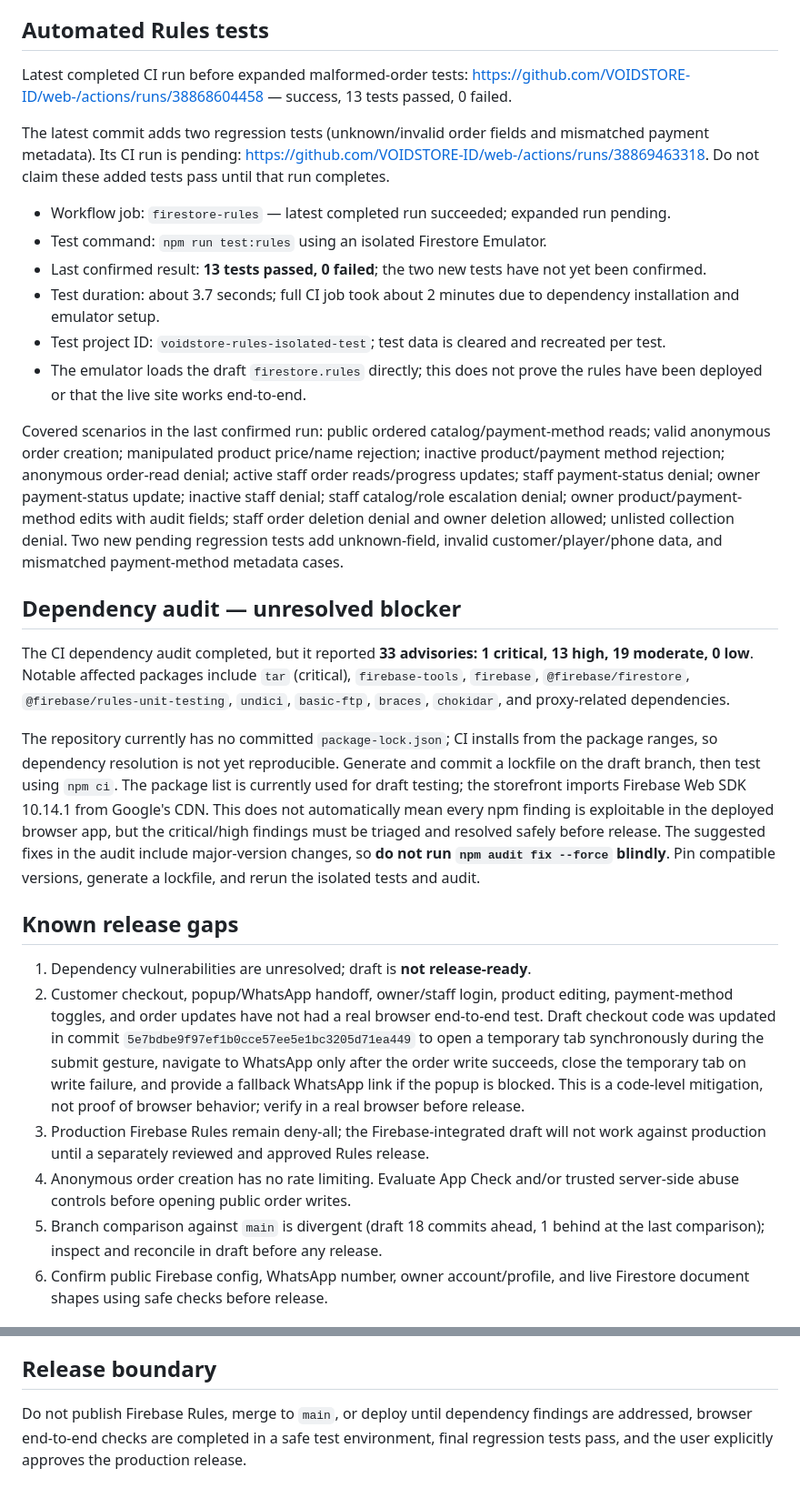
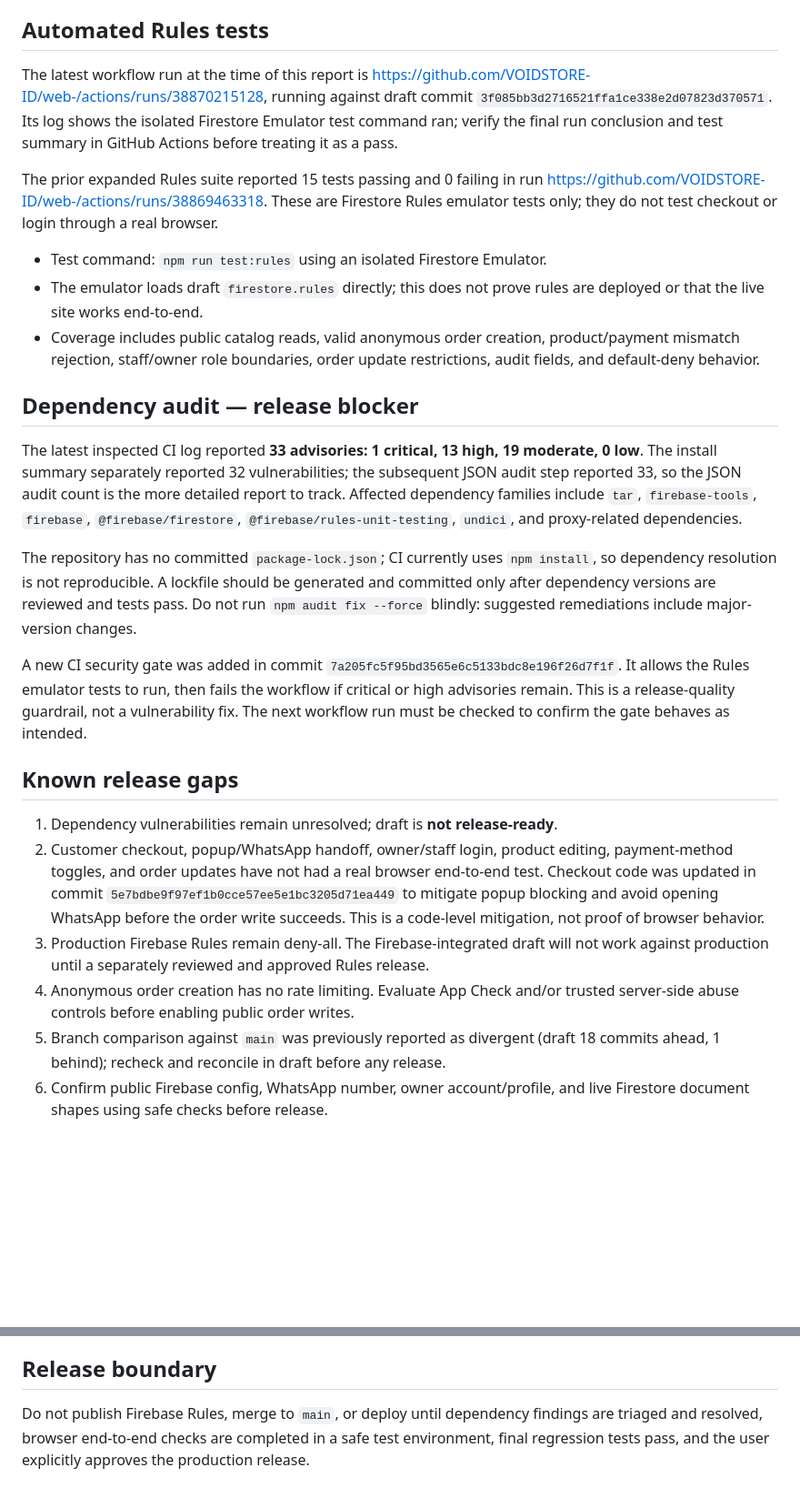
Before and after one commit to VOIDSTORE-ID/web-, a Markdown page: TEST-PLAN-FIRESTORE.md, 2 parts joined by grey strips. Shown at 91% size. Drawn GitHub-style; blank space fills up the shorter version.

Commit message:
docs: update test status and document dependency security gate

```diff
--- a/TEST-PLAN-FIRESTORE.md
+++ b/TEST-PLAN-FIRESTORE.md
@@ -6,32 +6,29 @@
 
 ## Automated Rules tests
 
-Latest completed CI run before expanded malformed-order tests: https://github.com/VOIDSTORE-ID/web-/actions/runs/38868604458 — success, 13 tests passed, 0 failed.
+The latest workflow run at the time of this report is https://github.com/VOIDSTORE-ID/web-/actions/runs/38870215128, running against draft commit `3f085bb3d2716521ffa1ce338e2d07823d370571`. Its log shows the isolated Firestore Emulator test command ran; verify the final run conclusion and test summary in GitHub Actions before treating it as a pass.
 
-The latest commit adds two regression tests (unknown/invalid order fields and mismatched payment metadata). Its CI run is pending: https://github.com/VOIDSTORE-ID/web-/actions/runs/38869463318. Do not claim these added tests pass until that run completes.
+The prior expanded Rules suite reported 15 tests passing and 0 failing in run https://github.com/VOIDSTORE-ID/web-/actions/runs/38869463318. These are Firestore Rules emulator tests only; they do not test checkout or login through a real browser.
 
-- Workflow job: `firestore-rules` — latest completed run succeeded; expanded run pending.
 - Test command: `npm run test:rules` using an isolated Firestore Emulator.
-- Last confirmed result: **13 tests passed, 0 failed**; the two new tests have not yet been confirmed.
-- Test duration: about 3.7 seconds; full CI job took about 2 minutes due to dependency installation and emulator setup.
-- Test project ID: `voidstore-rules-isolated-test`; test data is cleared and recreated per test.
-- The emulator loads the draft `firestore.rules` directly; this does not prove the rules have been deployed or that the live site works end-to-end.
+- The emulator loads draft `firestore.rules` directly; this does not prove rules are deployed or that the live site works end-to-end.
+- Coverage includes public catalog reads, valid anonymous order creation, product/payment mismatch rejection, staff/owner role boundaries, order update restrictions, audit fields, and default-deny behavior.
 
-Covered scenarios in the last confirmed run: public ordered catalog/payment-method reads; valid anonymous order creation; manipulated product price/name rejection; inactive product/payment method rejection; anonymous order-read denial; active staff order reads/progress updates; staff payment-status denial; owner payment-status update; inactive staff denial; staff catalog/role escalation denial; owner product/payment-method edits with audit fields; staff order deletion denial and owner deletion allowed; unlisted collection denial. Two new pending regression tests add unknown-field, invalid customer/player/phone data, and mismatched payment-method metadata cases.
+## Dependency audit — release blocker
 
-## Dependency audit — unresolved blocker
+The latest inspected CI log reported **33 advisories: 1 critical, 13 high, 19 moderate, 0 low**. The install summary separately reported 32 vulnerabilities; the subsequent JSON audit step reported 33, so the JSON audit count is the more detailed report to track. Affected dependency families include `tar`, `firebase-tools`, `firebase`, `@firebase/firestore`, `@firebase/rules-unit-testing`, `undici`, and proxy-related dependencies.
 
-The CI dependency audit completed, but it reported **33 advisories: 1 critical, 13 high, 19 moderate, 0 low**. Notable affected packages include `tar` (critical), `firebase-tools`, `firebase`, `@firebase/firestore`, `@firebase/rules-unit-testing`, `undici`, `basic-ftp`, `braces`, `chokidar`, and proxy-related dependencies.
+The repository has no committed `package-lock.json`; CI currently uses `npm install`, so dependency resolution is not reproducible. A lockfile should be generated and committed only after dependency versions are reviewed and tests pass. Do not run `npm audit fix --force` blindly: suggested remediations include major-version changes.
 
-The repository currently has no committed `package-lock.json`; CI installs from the package ranges, so dependency resolution is not yet reproducible. Generate and commit a lockfile on the draft branch, then test using `npm ci`. The package list is currently used for draft testing; the storefront imports Firebase Web SDK 10.14.1 from Google's CDN. This does not automatically mean every npm finding is exploitable in the deployed browser app, but the critical/high findings must be triaged and resolved safely before release. The suggested fixes in the audit include major-version changes, so **do not run `npm audit fix --force` blindly**. Pin compatible versions, generate a lockfile, and rerun the isolated tests and audit.
+A new CI security gate was added in commit `7a205fc5f95bd3565e6c5133bdc8e196f26d7f1f`. It allows the Rules emulator tests to run, then fails the workflow if critical or high advisories remain. This is a release-quality guardrail, not a vulnerability fix. The next workflow run must be checked to confirm the gate behaves as intended.
 
 ## Known release gaps
 
-1. Dependency vulnerabilities are unresolved; draft is **not release-ready**.
-2. Customer checkout, popup/WhatsApp handoff, owner/staff login, product editing, payment-method toggles, and order updates have not had a real browser end-to-end test. Draft checkout code was updated in commit `5e7bdbe9f97ef1b0cce57ee5e1bc3205d71ea449` to open a temporary tab synchronously during the submit gesture, navigate to WhatsApp only after the order write succeeds, close the temporary tab on write failure, and provide a fallback WhatsApp link if the popup is blocked. This is a code-level mitigation, not proof of browser behavior; verify in a real browser before release.
-3. Production Firebase Rules remain deny-all; the Firebase-integrated draft will not work against production until a separately reviewed and approved Rules release.
-4. Anonymous order creation has no rate limiting. Evaluate App Check and/or trusted server-side abuse controls before opening public order writes.
-5. Branch comparison against `main` is divergent (draft 18 commits ahead, 1 behind at the last comparison); inspect and reconcile in draft before any release.
+1. Dependency vulnerabilities remain unresolved; draft is **not release-ready**.
+2. Customer checkout, popup/WhatsApp handoff, owner/staff login, product editing, payment-method toggles, and order updates have not had a real browser end-to-end test. Checkout code was updated in commit `5e7bdbe9f97ef1b0cce57ee5e1bc3205d71ea449` to mitigate popup blocking and avoid opening WhatsApp before the order write succeeds. This is a code-level mitigation, not proof of browser behavior.
+3. Production Firebase Rules remain deny-all. The Firebase-integrated draft will not work against production until a separately reviewed and approved Rules release.
+4. Anonymous order creation has no rate limiting. Evaluate App Check and/or trusted server-side abuse controls before enabling public order writes.
+5. Branch comparison against `main` was previously reported as divergent (draft 18 commits ahead, 1 behind); recheck and reconcile in draft before any release.
 6. Confirm public Firebase config, WhatsApp number, owner account/profile, and live Firestore document shapes using safe checks before release.
 
 ## Security expectations
@@ -44,4 +41,4 @@ The repository currently has no committed `package-lock.json`; CI installs from
 
 ## Release boundary
 
-Do not publish Firebase Rules, merge to `main`, or deploy until dependency findings are addressed, browser end-to-end checks are completed in a safe test environment, final regression tests pass, and the user explicitly approves the production release.
+Do not publish Firebase Rules, merge to `main`, or deploy until dependency findings are triaged and resolved, browser end-to-end checks are completed in a safe test environment, final regression tests pass, and the user explicitly approves the production release.
```
